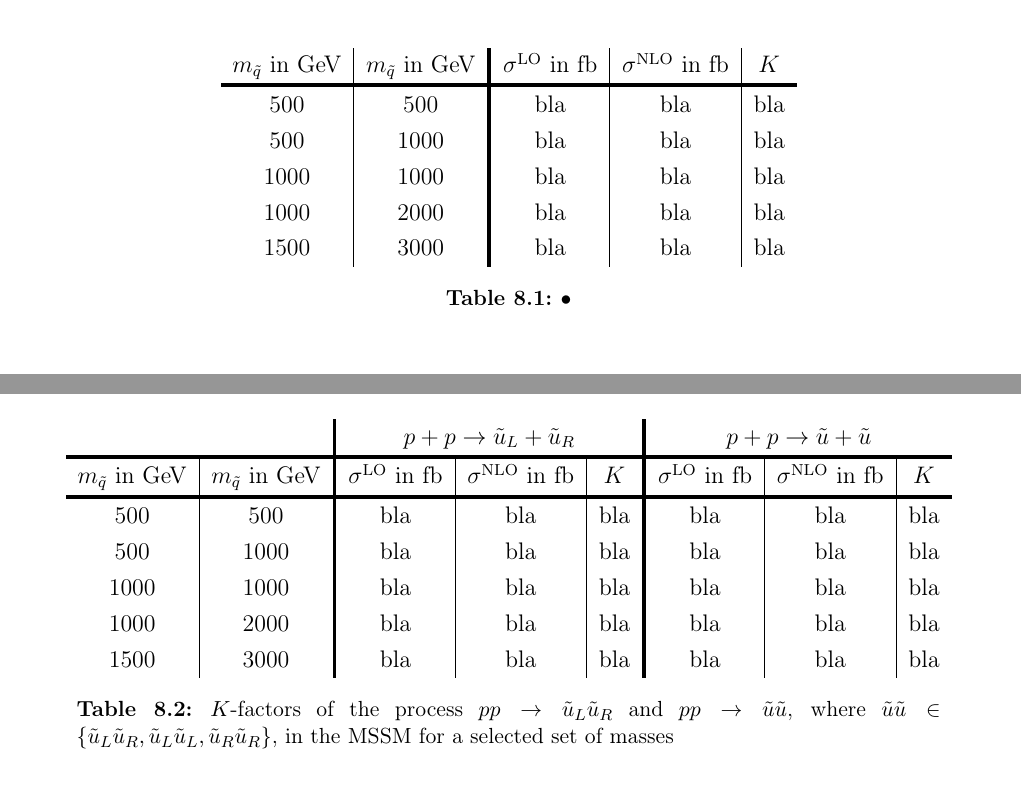
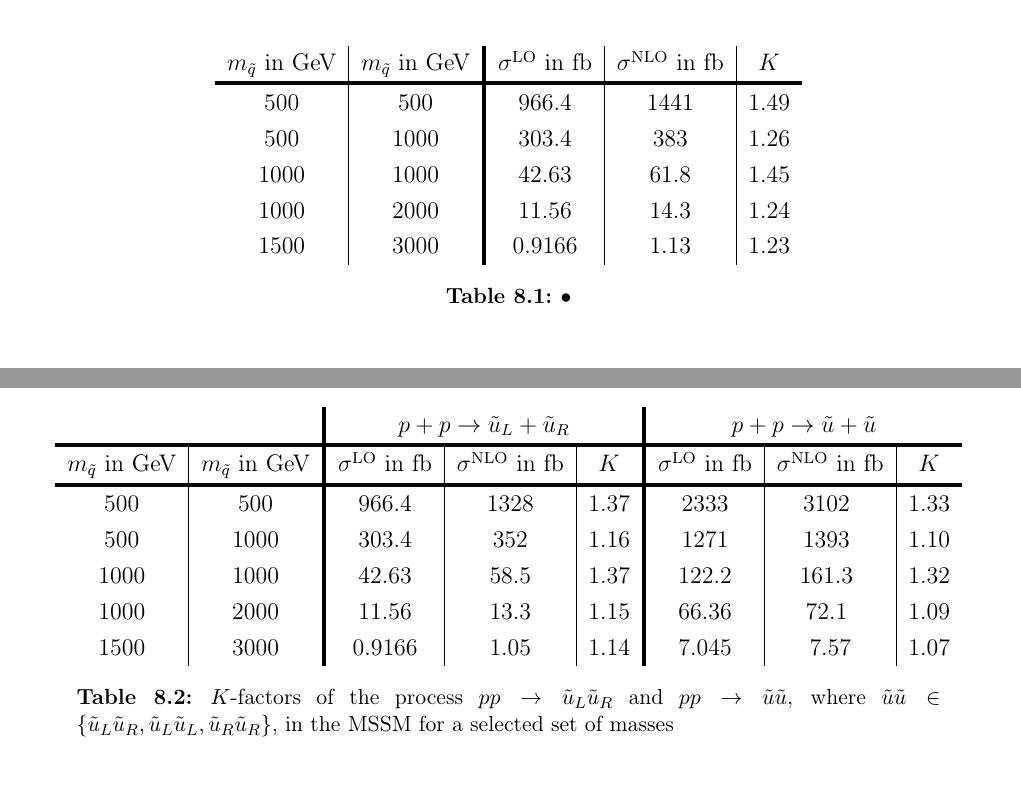
Before and after one commit to liebsc21/MasterThesis, a LaTeX document (Masterarbeit.tex, which reads NLO.tex): two parts of pages 85 and 87 of 108, joined at a grey line, cut so that both start at the same text. Compiled offline with pdfLaTeX; an older LaTeX class or package is replaced by its successor.

Commit message:
text in NLO chapter

```diff
--- a/NLO.tex
+++ b/NLO.tex
@@ -247,11 +247,11 @@ As the calculation of $\sigma^{\mathrm{NLO}}$ has, due to CPU-time, been perform
 \begin{tabular}{c|c?c|c|c}
 $m_{\tilde{q}}$ in GeV & $m_{\tilde{q}}$ in GeV & $\sigma^{\mathrm{LO}}$ in fb & $\sigma^{\mathrm{NLO}}$ in fb & $K$\\
 \hlinewd{2pt}
-$500$ & $500$ & bla & bla & bla\\
-$500$ & $1000$ & bla & bla & bla\\
-$1000$ & $1000$ & bla & bla & bla\\
-$1000$ & $2000$ & bla & bla & bla\\
-$1500$ & $3000$ & bla & bla & bla
+$500$ & $500$ & $966.4$ & $1441$ & $1.49$\\
+$500$ & $1000$ & $303.4$ & $383$ & $1.26$\\
+$1000$ & $1000$ & $42.63$ & $61.8$ & $1.45$\\
+$1000$ & $2000$ & $11.56$ & $14.3$ & $1.24$\\
+$1500$ & $3000$ & $0.9166$ & $1.13$ & $1.23$
 \end{tabular}
 \caption{•}\label{tab:Modelfille}
 \end{center}
@@ -284,11 +284,11 @@ where the given uncertainty is the uncertainty of the integration over the phase
 \hlinewd{2pt}
 $m_{\tilde{q}}$ in GeV & $m_{\tilde{q}}$ in GeV & $\sigma^{\mathrm{LO}}$ in fb & $\sigma^{\mathrm{NLO}}$ in fb & $K$ & $\sigma^{\mathrm{LO}}$ in fb & $\sigma^{\mathrm{NLO}}$ in fb & $K$\\
 \hlinewd{2pt}
-$500$ & $500$ & bla & bla & bla & bla & bla & bla\\
-$500$ & $1000$ & bla & bla & bla & bla & bla & bla\\
-$1000$ & $1000$ & bla & bla & bla & bla & bla & bla\\
-$1000$ & $2000$ & bla & bla & bla & bla & bla & bla\\
-$1500$ & $3000$ & bla & bla & bla & bla & bla & bla
+$500$ & $500$ & $966.4$ & $1328$ & $1.37$ & $2333$ & $3102$ \ignore{1328+2*887} & $1.33$\\
+$500$ & $1000$ & $303.4$ & $352$ & $1.16$ & $1271$ & $1393$ \ignore{353 + 2*520} & $1.10$\\
+$1000$ & $1000$ & $42.63$ & $58.5$ & $1.37$ & $122.2$ & $161.3$ \ignore{58.5+2*51.4} & $1.32$\\
+$1000$ & $2000$ & $11.56$ & $13.3$ & $1.15$ & $66.36$ & $72.1$ \ignore{13.3+2*29.4} & $1.09$\\
+$1500$ & $3000$ & $0.9166$ & $1.05$ & $1.14$ & $7.045$ & $7.57$\ignore{1.05+2*3.26} & $1.07$
 \end{tabular}
 \caption{$K$-factors of the process $pp \to \tilde{u}_L\tilde{u}_R$ and $pp \to \tilde{u}\tilde{u}$, where $\tilde{u}\tilde{u} \in \left\{ \tilde{u}_L\tilde{u}_R, \tilde{u}_L\tilde{u}_L, \tilde{u}_R\tilde{u}_R \right\}$, in the MSSM for a selected set of masses}\label{tab:Modelfille}
 \end{center}
```
